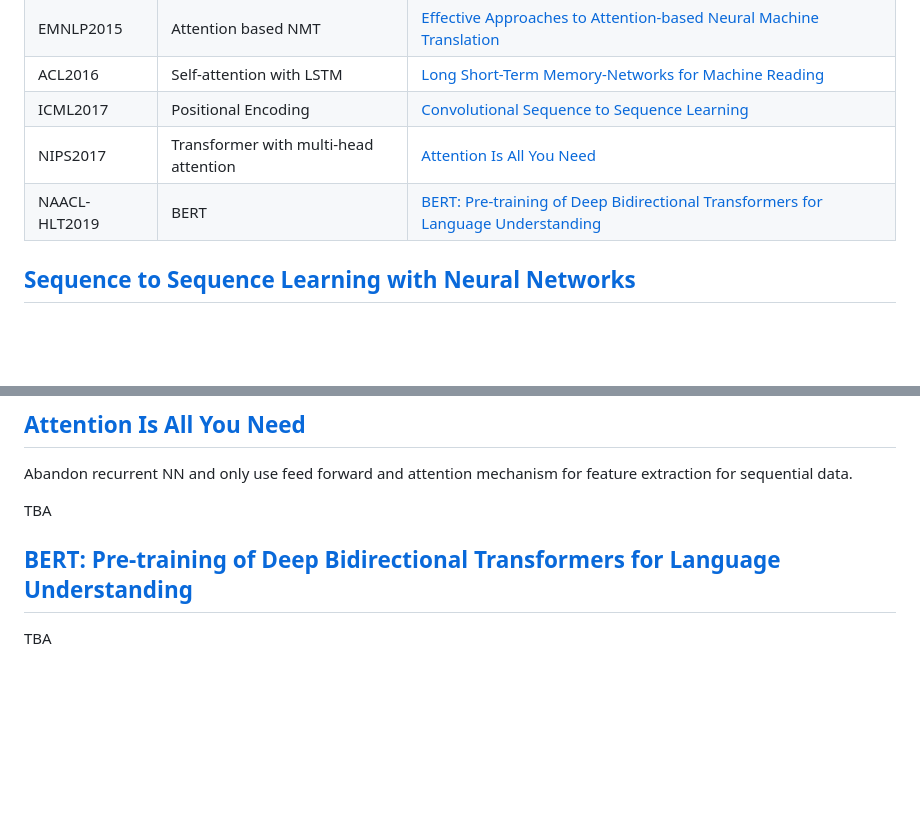
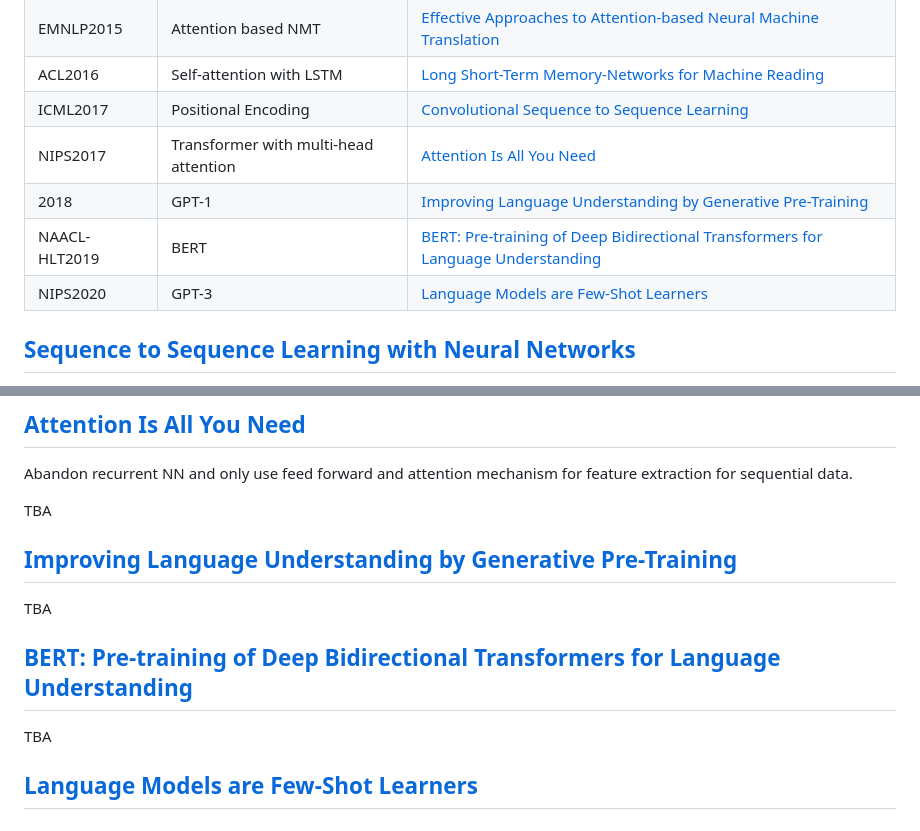
Before and after one commit to yxjiang/ml_playground, a Markdown page: papers/sequential_learning/README.md, 2 parts joined by grey strips. Drawn GitHub-style; blank space fills up the shorter version.

Commit message:
new paper

```diff
--- a/papers/sequential_learning/README.md
+++ b/papers/sequential_learning/README.md
@@ -9,8 +9,9 @@ Sequential Learning Paper
 | ACL2016  | Self-attention with LSTM  | [Long Short-Term Memory-Networks for Machine Reading](#acl2016)  |
 | ICML2017 | Positional Encoding | [Convolutional Sequence to Sequence Learning](#icml2017) |
 | NIPS2017  | Transformer with multi-head attention | [Attention Is All You Need](#nips2017)  |
+| 2018    | GPT-1 | [Improving Language Understanding by Generative Pre-Training](#llm2018) |
 | NAACL-HLT2019 | BERT | [BERT: Pre-training of Deep Bidirectional Transformers for Language Understanding](#naacl2019) |
-
+| NIPS2020 | GPT-3 | [Language Models are Few-Shot Learners](#nips2020) |
 
 
 ## <a id="nips2014">[Sequence to Sequence Learning with Neural Networks](https://papers.nips.cc/paper/5346-sequence-to-sequence-learning-with-neural-networks.pdf)
@@ -76,7 +77,12 @@ Abandon recurrent NN and only use feed forward and attention mechanism for featu
 
 TBA
 
+## <a id="llm2018">[Improving Language Understanding by Generative Pre-Training](https://s3-us-west-2.amazonaws.com/openai-assets/research-covers/language-unsupervised/language_understanding_paper.pdf)
+
+TBA
 
 ## <a id="naacl2019">[BERT: Pre-training of Deep Bidirectional Transformers for Language Understanding](https://www.aclweb.org/anthology/N19-1423.pdf)
 
 TBA
+
+## <a id="nips2020">[Language Models are Few-Shot Learners](https://arxiv.org/pdf/2005.14165.pdf)
```
